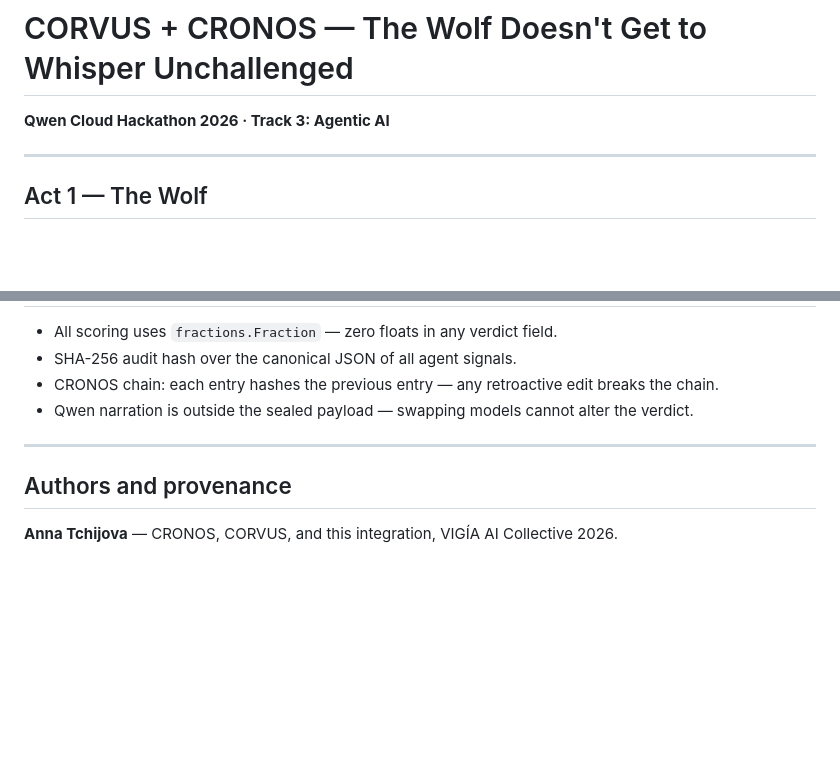
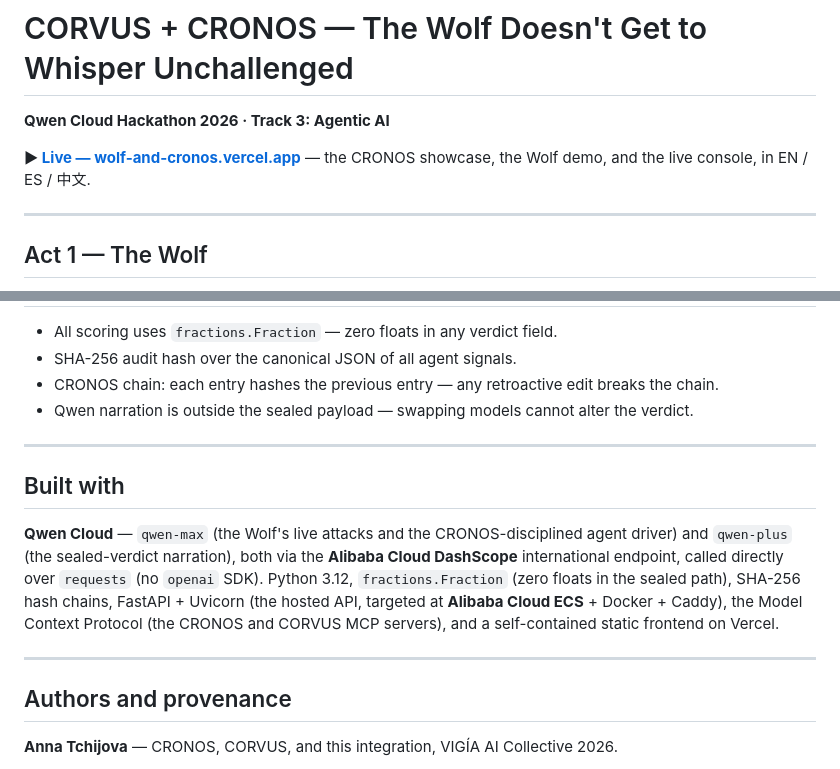
Before and after one commit to annatchijova/wolf-and-cronos, a Markdown page: README.md, 2 parts joined by grey strips. Drawn GitHub-style; blank space fills up the shorter version.

Commit message:
docs: add Vercel live link and Built with (Qwen Cloud) section for submission checklist
Co-Authored-By: Claude Fable 5 <noreply@anthropic.com>

```diff
--- a/README.md
+++ b/README.md
@@ -1,6 +1,8 @@
 # CORVUS + CRONOS — The Wolf Doesn't Get to Whisper Unchallenged
 
 **Qwen Cloud Hackathon 2026 · Track 3: Agentic AI**
+
+**▶ [Live — wolf-and-cronos.vercel.app](https://wolf-and-cronos.vercel.app)** — the CRONOS showcase, the Wolf demo, and the live console, in EN / ES / 中文.
 
 ---
 
@@ -473,6 +475,12 @@ Two refusal rules keep the numbers honest:
 
 ---
 
+## Built with
+
+**Qwen Cloud** — `qwen-max` (the Wolf's live attacks and the CRONOS-disciplined agent driver) and `qwen-plus` (the sealed-verdict narration), both via the **Alibaba Cloud DashScope** international endpoint, called directly over `requests` (no `openai` SDK). Python 3.12, `fractions.Fraction` (zero floats in the sealed path), SHA-256 hash chains, FastAPI + Uvicorn (the hosted API, targeted at **Alibaba Cloud ECS** + Docker + Caddy), the Model Context Protocol (the CRONOS and CORVUS MCP servers), and a self-contained static frontend on Vercel.
+
+---
+
 ## Authors and provenance
 
 **Anna Tchijova** — CRONOS, CORVUS, and this integration, VIGÍA AI Collective 2026.
```
